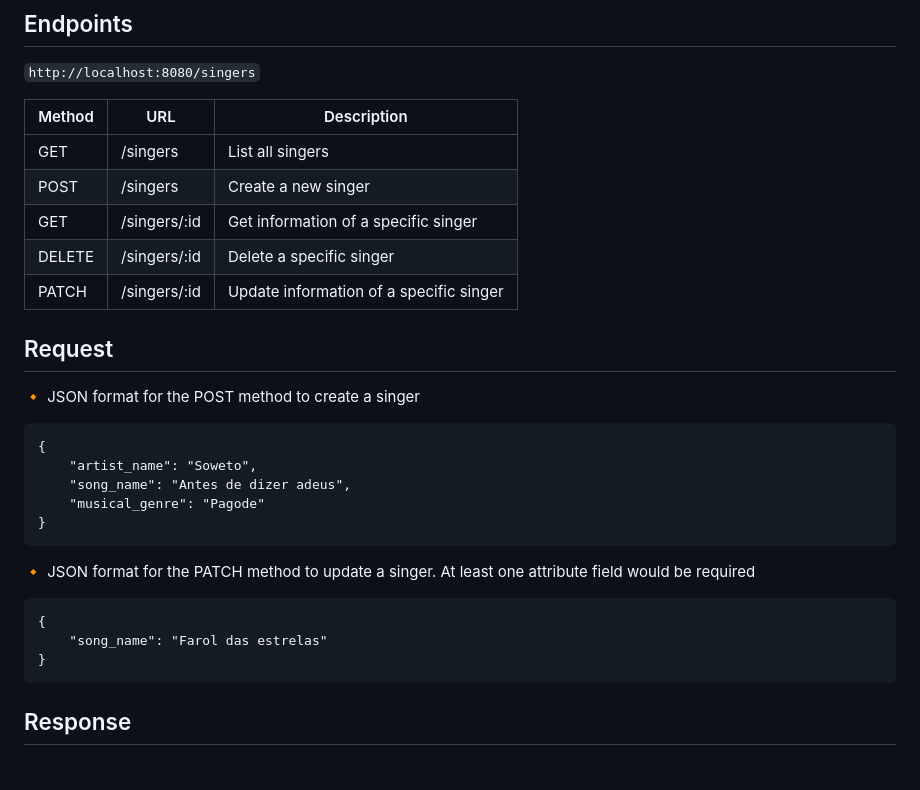
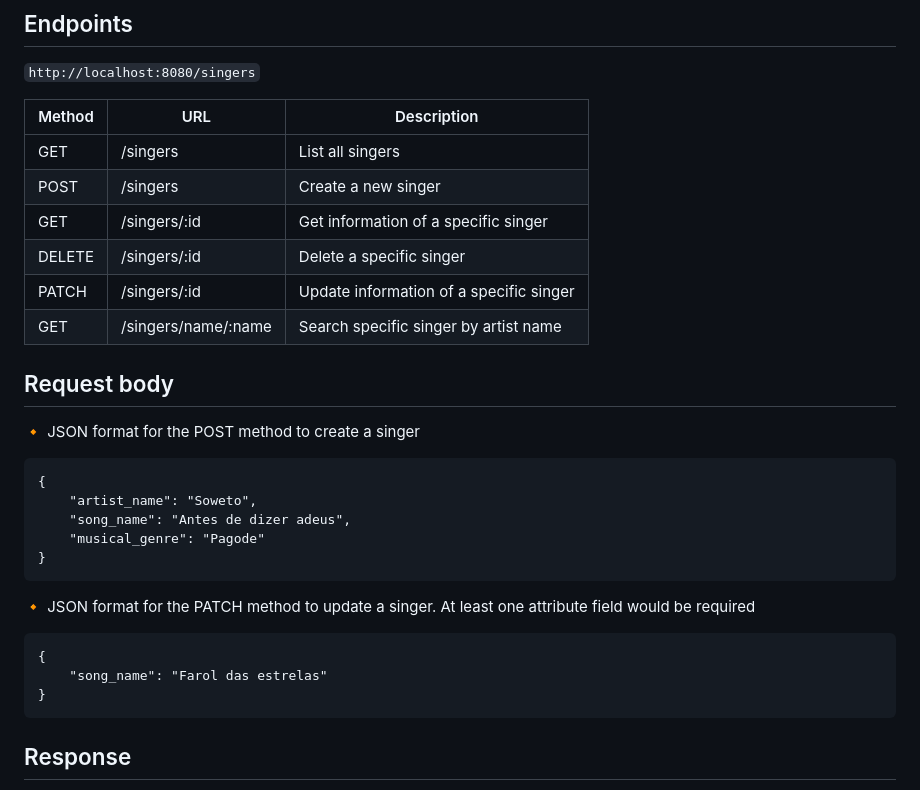
Before and after one commit to dornascarol/api-go-gin, a Markdown page: README.md, the part around the change printed below. GitHub-like rendering.

````diff
--- a/README.md
+++ b/README.md
@@ -57,16 +57,17 @@ docker-compose up
 
 `http://localhost:8080/singers`
 
-| Method | URL          | Description                                      |
-| ------ | -----------  | ------------------------------------------------ |
-| GET    | /singers     | List all singers                                 |
-| POST   | /singers     | Create a new singer                              |
-| GET    | /singers/:id | Get information of a specific singer             |
-| DELETE | /singers/:id | Delete a specific singer                         |
-| PATCH  | /singers/:id | Update information of a specific singer          |
+| Method | URL                 | Description                                      |
+| ------ | ------------------- | ------------------------------------------------ |
+| GET    | /singers            | List all singers                                 |
+| POST   | /singers            | Create a new singer                              |
+| GET    | /singers/:id        | Get information of a specific singer             |
+| DELETE | /singers/:id        | Delete a specific singer                         |
+| PATCH  | /singers/:id        | Update information of a specific singer          |
+| GET    | /singers/name/:name | Search specific singer by artist name            |
 
 
-## Request
+## Request body
 🔸 JSON format for the POST method to create a singer
 ```
 {
@@ -82,6 +83,7 @@ docker-compose up
 	"song_name": "Farol das estrelas"
 }
 ```
+
 
 ## Response
 🔸 Example of 200 - OK response for GET all singers
````
Also changed, not shown: other parts of README.md (+34 -0 lines).
